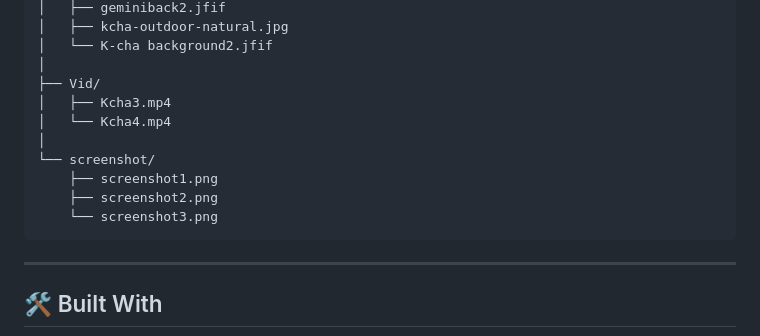
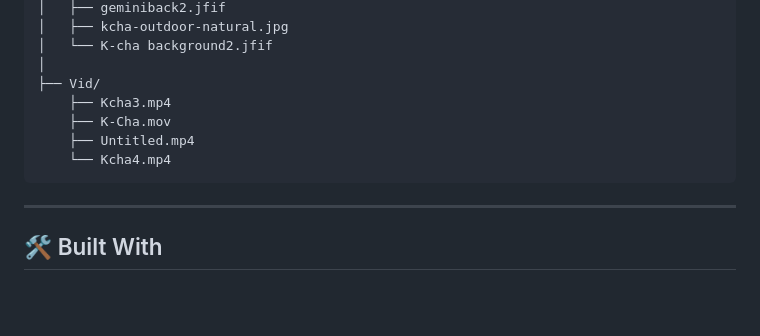
Before and after one commit to ahcode2001/kchawebsite, a Markdown page: README.md, the part around the change. Drawn GitHub-style; blank space fills up the shorter version.

````diff
--- a/README.md
+++ b/README.md
@@ -60,13 +60,10 @@ k-cha-landing/
 │   └── K-cha background2.jfif
 │
 ├── Vid/
-│   ├── Kcha3.mp4
-│   └── Kcha4.mp4
-│
-└── screenshot/
-    ├── screenshot1.png
-    ├── screenshot2.png
-    └── screenshot3.png
+    ├── Kcha3.mp4
+    ├── K-Cha.mov
+    ├── Untitled.mp4
+    └── Kcha4.mp4
 ```
 
 ---
````
